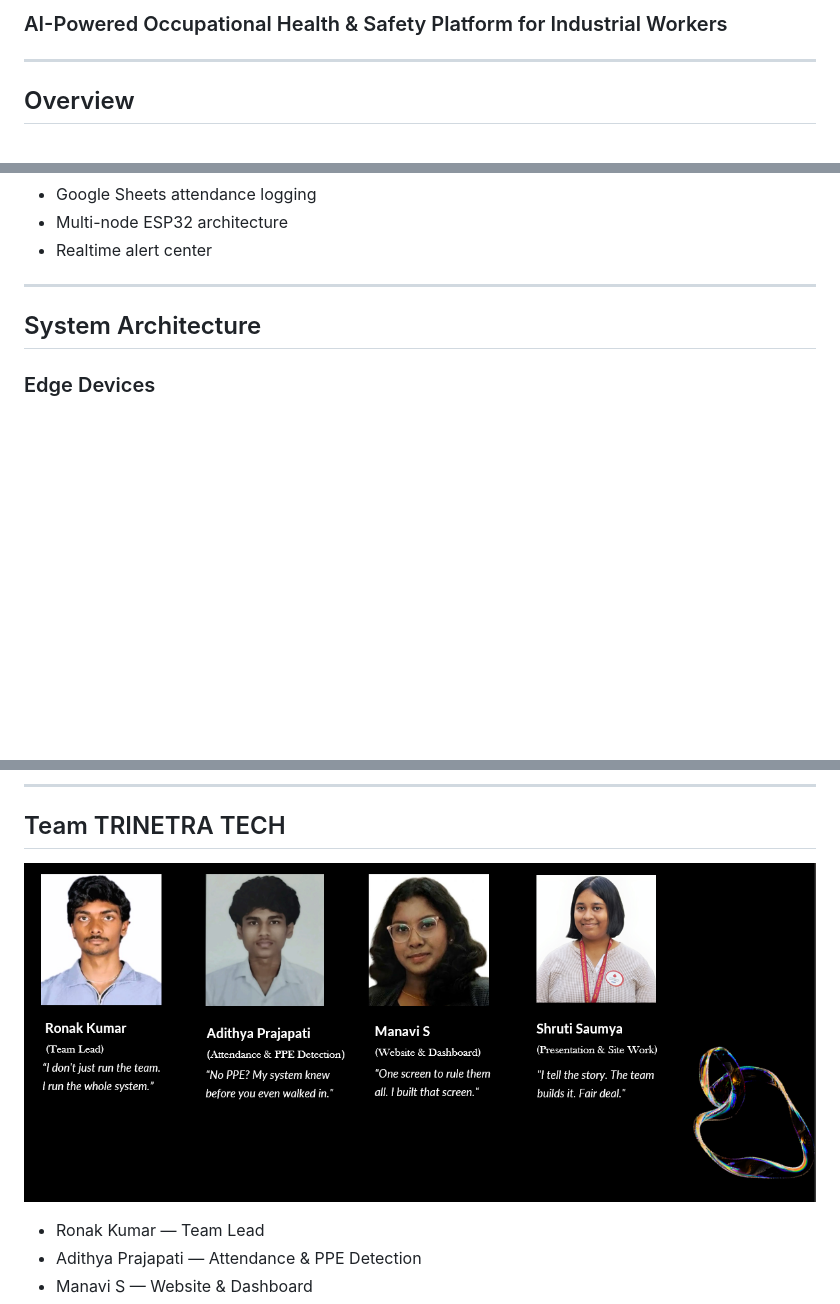
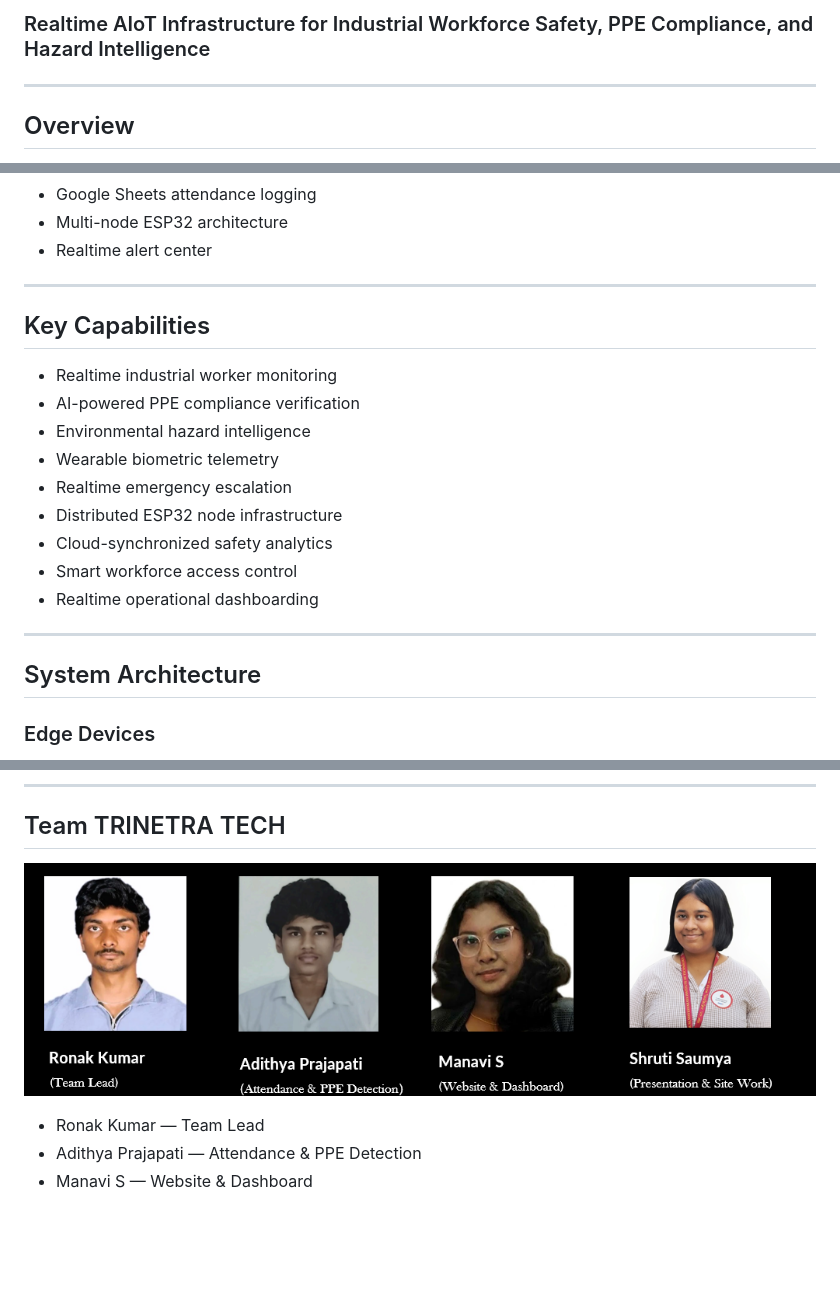
Before and after one commit to rkravanaa/trinetra-tech, a Markdown page: README.md, 3 parts joined by grey strips. Drawn GitHub-style; pictures changed too: media/team/team-photo.png; blank space fills up the shorter version.

Commit message:
Enhance repository presentation and technical documentation

```diff
--- a/README.md
+++ b/README.md
@@ -2,6 +8,5 @@
 
-### AI-Powered Occupational Health & Safety Platform for Industrial Workers
-
+### Realtime AIoT Infrastructure for Industrial Workforce Safety, PPE Compliance, and Hazard Intelligence
 ---
 
 ## Overview
@@ -36,6 +41,18 @@ The platform enables supervisors and safety officers to monitor workforce safety
 * Google Sheets attendance logging
 * Multi-node ESP32 architecture
 * Realtime alert center
+---
+## Key Capabilities
+
+* Realtime industrial worker monitoring
+* AI-powered PPE compliance verification
+* Environmental hazard intelligence
+* Wearable biometric telemetry
+* Realtime emergency escalation
+* Distributed ESP32 node infrastructure
+* Cloud-synchronized safety analytics
+* Smart workforce access control
+* Realtime operational dashboarding
 
 ---
 
```
Also changed, not shown: other parts of README.md (+6 -0 lines).
